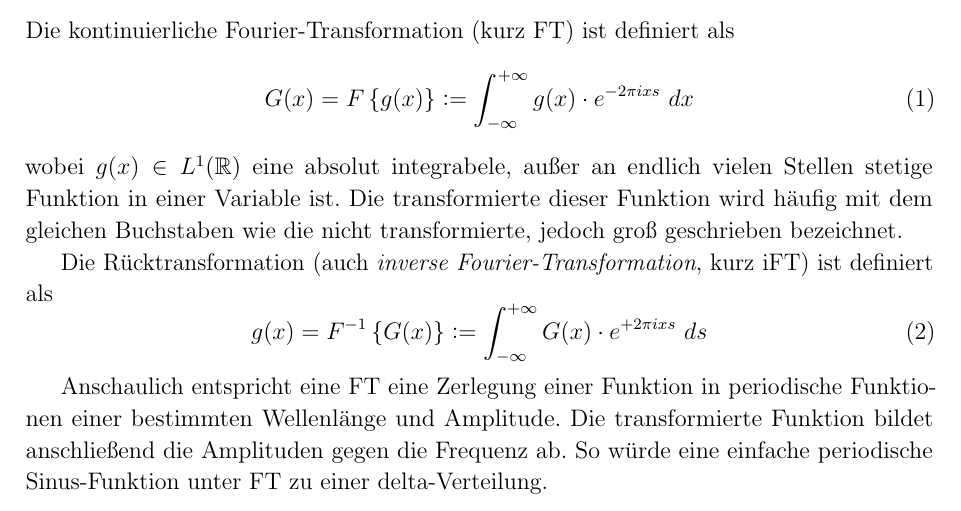
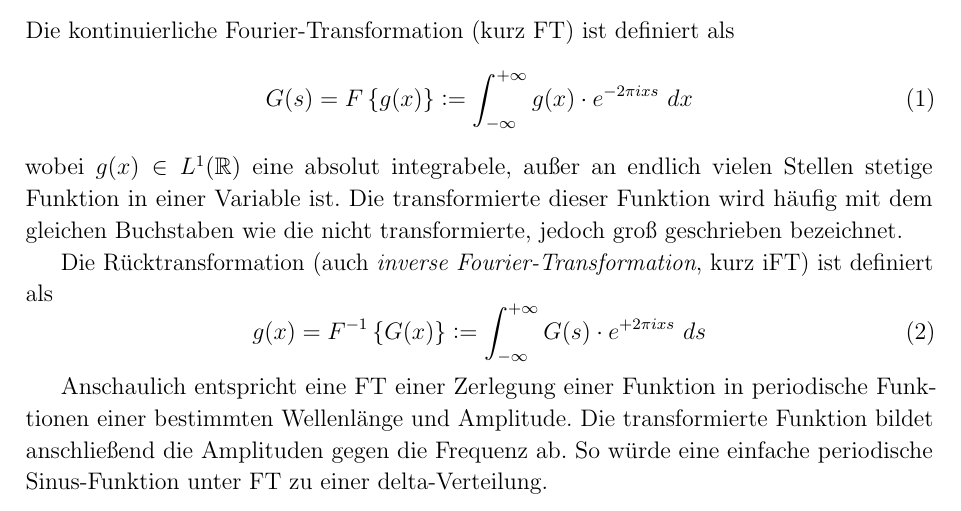
Before and after one commit to Aypac/fortgeschrittenenpraktikum2, a LaTeX document (Opt. Fouriertransformation/praktikum.tex, which reads Opt. Fouriertransformation/sections/math_grundlagen.tex): part of page 4 of 15, cut so that both start at the same text. Compiled offline with pdfLaTeX.

Commit message:
kleine verbesserungen

```diff
--- a/Opt. Fouriertransformation/sections/math_grundlagen.tex
+++ b/Opt. Fouriertransformation/sections/math_grundlagen.tex
@@ -4,18 +4,18 @@
 
 Die kontinuierliche Fourier-Transformation (kurz FT) ist definiert als
 \begin{equation}
-	G(x) = F\left\{g(x)\right\}\defeq\int_{-\infty}^{+\infty} g(x) \cdot e^{-2\pi i x s} ~dx
+	G(s) = F\left\{g(x)\right\}\defeq\int_{-\infty}^{+\infty} g(x) \cdot e^{-2\pi i x s} ~dx
 	\label{eq:ft}
 \end{equation}
 wobei $g(x)\in L^1(\mathbb{R})$ eine absolut integrabele, außer an endlich vielen Stellen stetige Funktion in einer Variable ist. Die transformierte dieser Funktion wird häufig mit dem gleichen Buchstaben wie die nicht transformierte, jedoch groß geschrieben bezeichnet.
 
 Die Rücktransformation (auch \textit{inverse Fourier-Transformation}, kurz iFT) ist definiert als
 \begin{equation}
-	g(x) = F^{-1}\left\{G(x)\right\}\defeq\int_{-\infty}^{+\infty} G(x) \cdot e^{+2\pi i x s} ~ds
+	g(x) = F^{-1}\left\{G(x)\right\}\defeq\int_{-\infty}^{+\infty} G(s) \cdot e^{+2\pi i x s} ~ds
 	\label{eq:ift}
 \end{equation}
 
-Anschaulich entspricht eine FT eine Zerlegung einer Funktion in periodische Funktionen einer bestimmten Wellenlänge und Amplitude. Die transformierte Funktion bildet anschließend die Amplituden gegen die Frequenz ab. So würde eine einfache periodische Sinus-Funktion unter FT zu einer delta-Verteilung.\\
+Anschaulich entspricht eine FT einer Zerlegung einer Funktion in periodische Funktionen einer bestimmten Wellenlänge und Amplitude. Die transformierte Funktion bildet anschließend die Amplituden gegen die Frequenz ab. So würde eine einfache periodische Sinus-Funktion unter FT zu einer delta-Verteilung.\\
 
 Diese beiden Abbildungen besitzt einige besondere Eigenschaften, die sie für die Informationsverarbeitung interessant machen. Die wichtigsten sollen hier kurz skizziert werden:
 
```
Also changed, not shown: 1 other file.
